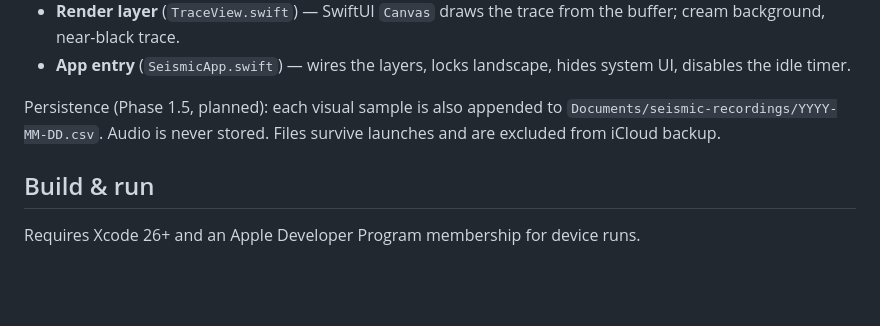
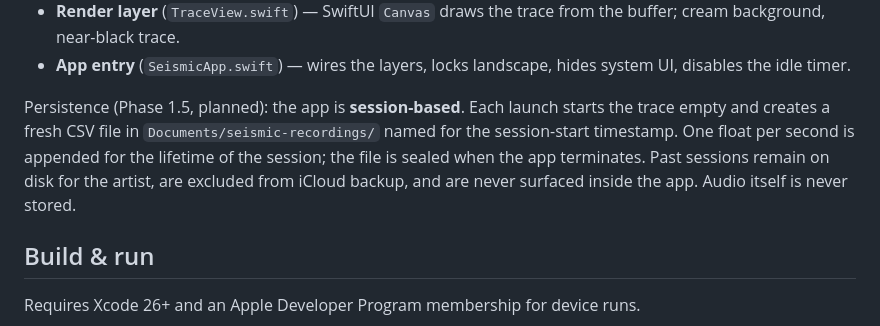
Before and after one commit to ravivasavan/seismic-shifts-app, a Markdown page: README.md, the part around the change. GitHub-like rendering; blank space fills up the shorter version.

```diff
--- a/README.md
+++ b/README.md
@@ -50,10 +50,14 @@ Four clean layers:
 - **App entry** (`SeismicApp.swift`) — wires the layers, locks
   landscape, hides system UI, disables the idle timer.
 
-Persistence (Phase 1.5, planned): each visual sample is also
-appended to `Documents/seismic-recordings/YYYY-MM-DD.csv`. Audio is
-never stored. Files survive launches and are excluded from iCloud
-backup.
+Persistence (Phase 1.5, planned): the app is **session-based**.
+Each launch starts the trace empty and creates a fresh CSV file
+in `Documents/seismic-recordings/` named for the session-start
+timestamp. One float per second is appended for the lifetime of
+the session; the file is sealed when the app terminates. Past
+sessions remain on disk for the artist, are excluded from iCloud
+backup, and are never surfaced inside the app. Audio itself is
+never stored.
 
 ## Build & run
 
```
Also changed, not shown: docs/ui-roadmap.md (+84 -24 lines).
